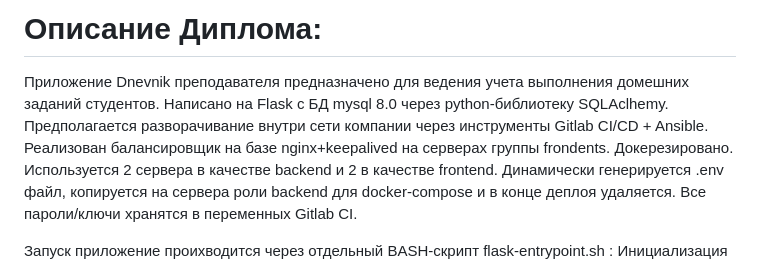
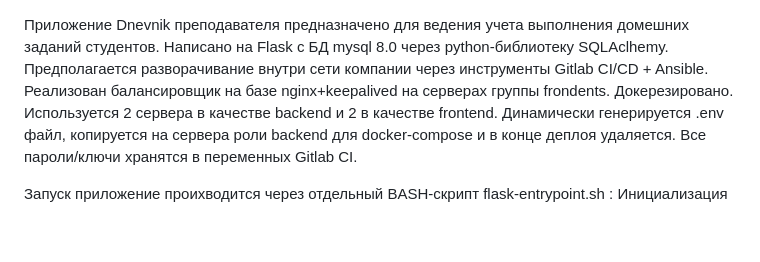
Before and after one commit to wiking3/tmsdipfin, a Markdown page: README.md, the part around one of its changes. Rendered like a GitHub page; blank space fills up the shorter version.

Commit message:
Refactor README for clarity and formatting
Removed unnecessary heading and cleaned up formatting.

```diff
--- a/README.md
+++ b/README.md
@@ -1,9 +1,7 @@
-# Описание Диплома:
-
   Приложение Dnevnik преподавателя предназначено для ведения учета выполнения домешних заданий студентов.
   Написано на Flask c БД mysql 8.0 через python-библиотеку SQLAclhemy.
   Предполагается разворачивание внутри сети компании через инструменты  Gitlab CI/CD + Ansible.
-  Реализован балансировщик на базе nginx+keepalived на серверах группы frondents. Докерезировано. Используется 2 сервера в качестве backend и 2 в качестве frontend. Динамически генерируется .env файл, копируется на сервера роли backend для docker-compose и в конце деплоя удаляется. Все пароли/ключи хранятся в переменных Gitlab CI.
+  Реализован балансировщик на базе nginx+keepalived на серверах группы frondents. Докерезировано. Используется 2 сервера в качестве backend и 2 в качестве frontend.   Динамически генерируется .env файл, копируется на сервера роли backend для docker-compose и в конце деплоя удаляется. Все пароли/ключи хранятся в переменных Gitlab CI.
 
 
 Запуск приложение проихводится через отдельный  BASH-скрипт flask-entrypoint.sh :
```
Also changed, not shown: other parts of README.md (+3 -3 lines).
